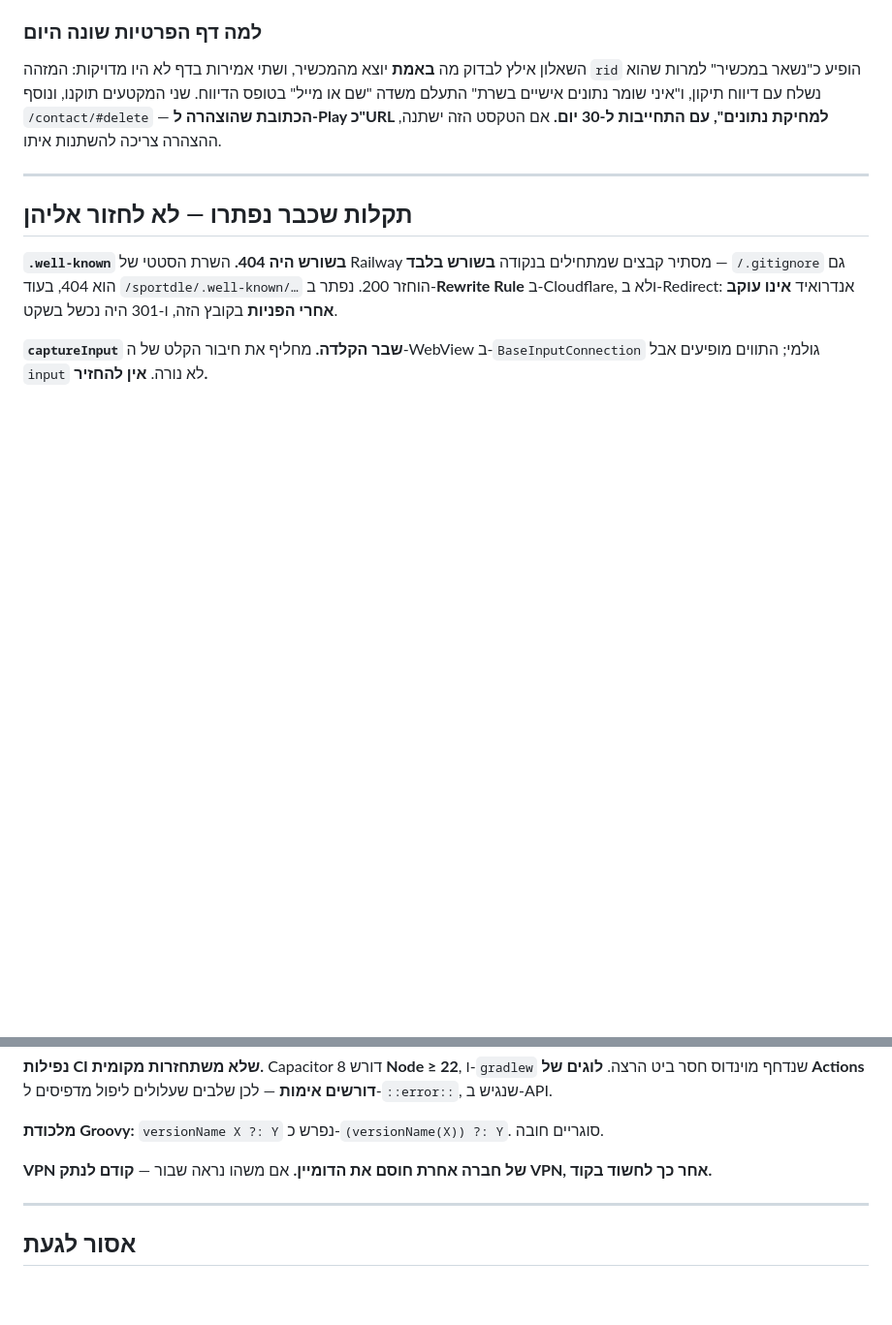
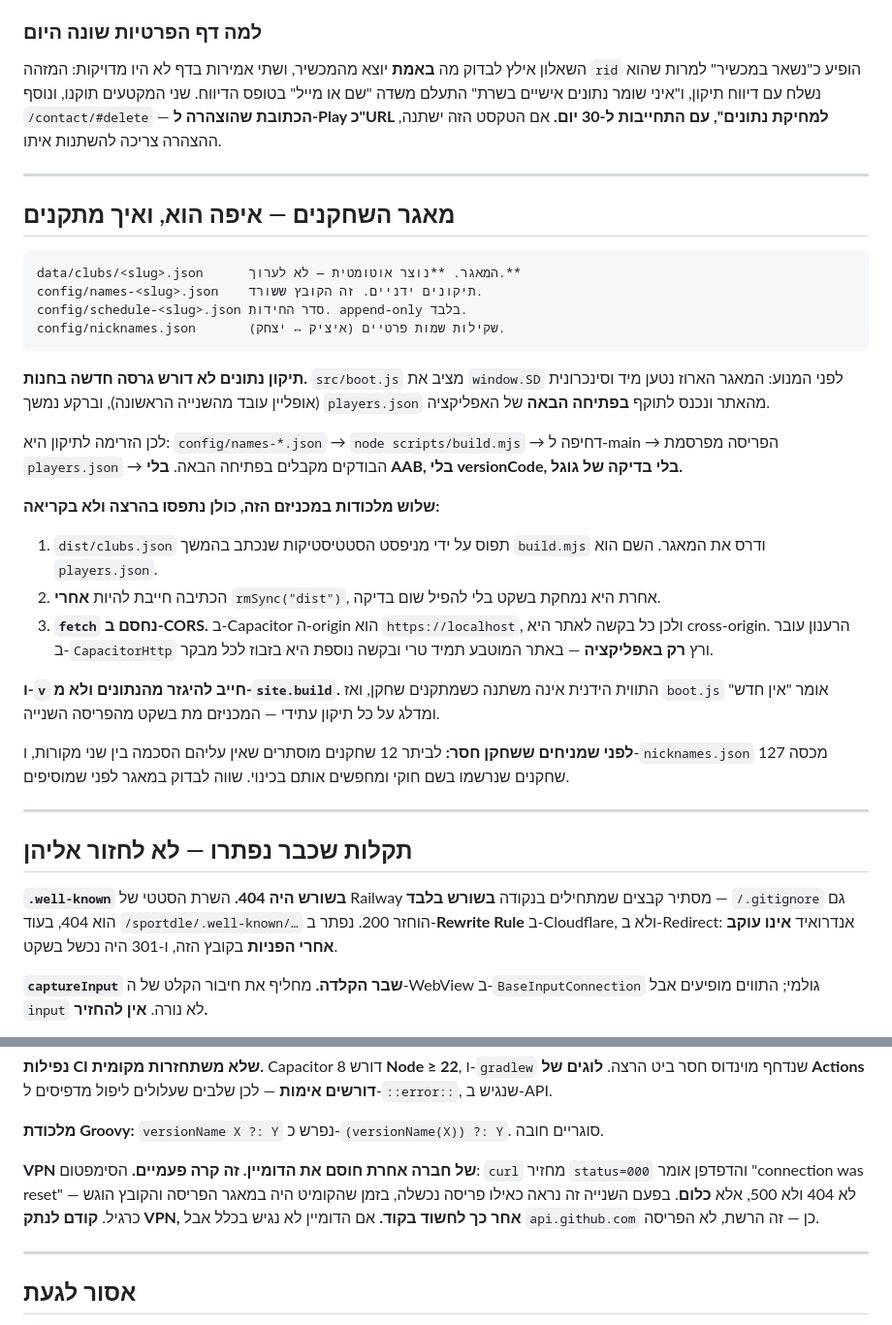
Before and after one commit to noamedery1/sportdle, a Markdown page: NEXT.md, 2 parts joined by grey strips. Shown at 97% size. GitHub-like rendering; blank space fills up the shorter version.

Commit message:
NEXT.md: איפה המאגר, ואיך מתקנים בלי גרסה
Co-Authored-By: Claude Opus 5 <noreply@anthropic.com>

````diff
--- a/NEXT.md
+++ b/NEXT.md
@@ -248,6 +248,44 @@ APK עדכני: `Actions → APK`. הפוטר מציג `app 1.0.<מספר הרי
 
 ---
 
+## מאגר השחקנים — איפה הוא, ואיך מתקנים
+
+```
+data/clubs/<slug>.json      המאגר. **נוצר אוטומטית — לא לערוך.**
+config/names-<slug>.json    תיקונים ידניים. זה הקובץ ששורד.
+config/schedule-<slug>.json סדר החידות. append-only בלבד.
+config/nicknames.json       שקילות שמות פרטיים (איציק ↔ יצחק).
+```
+
+**תיקון נתונים לא דורש גרסה חדשה בחנות.** `src/boot.js` מציב את
+`window.SD` לפני המנוע: המאגר הארוז נטען מיד וסינכרונית (אופליין
+עובד מהשנייה הראשונה), וברקע נמשך `players.json` מהאתר ונכנס
+לתוקף **בפתיחה הבאה** של האפליקציה.
+
+לכן הזרימה לתיקון היא: `config/names-*.json` → `node scripts/build.mjs`
+→ דחיפה ל-main → הפריסה מפרסמת `players.json` → הבודקים מקבלים
+בפתיחה הבאה. **בלי AAB, בלי versionCode, בלי בדיקה של גוגל.**
+
+**שלוש מלכודות במכניזם הזה, כולן נתפסו בהרצה ולא בקריאה:**
+1. `dist/clubs.json` תפוס על ידי מניפסט הסטטיסטיקות שנכתב בהמשך
+   `build.mjs` ודרס את המאגר. השם הוא `players.json`.
+2. הכתיבה חייבת להיות **אחרי** `rmSync("dist")`, אחרת היא נמחקת
+   בשקט בלי להפיל שום בדיקה.
+3. **`fetch` נחסם ב-CORS.** ב-Capacitor ה-origin הוא
+   `https://localhost`, ולכן כל בקשה לאתר היא cross-origin.
+   הרענון עובר ב-`CapacitorHttp` ורץ **רק באפליקציה** — באתר
+   המוטבע תמיד טרי ובקשה נוספת היא בזבוז לכל מבקר.
+
+**ו-`v` חייב להיגזר מהנתונים ולא מ-`site.build`.** התווית הידנית
+אינה משתנה כשמתקנים שחקן, ואז `boot.js` אומר "אין חדש" ומדלג על
+כל תיקון עתידי — המכניזם מת בשקט מהפריסה השנייה.
+
+**לפני שמניחים ששחקן חסר:** לביתר 12 שחקנים מוסתרים שאין עליהם
+הסכמה בין שני מקורות, ו-`nicknames.json` מכסה 127 שחקנים שנרשמו
+בשם חוקי ומחפשים אותם בכינוי. שווה לבדוק במאגר לפני שמוסיפים.
+
+---
+
 ## תקלות שכבר נפתרו — לא לחזור אליהן
 
 **`.well-known` בשורש היה 404.** השרת הסטטי של Railway מסתיר
@@ -272,8 +310,12 @@ APK עדכני: `Actions → APK`. הפוטר מציג `app 1.0.<מספר הרי
 **מלכודת Groovy:** `versionName X ?: Y` נפרש כ-`(versionName(X)) ?: Y`.
 סוגריים חובה.
 
-**VPN של חברה אחרת חוסם את הדומיין.** אם משהו נראה שבור — **קודם
-לנתק VPN, אחר כך לחשוד בקוד.**
+**VPN של חברה אחרת חוסם את הדומיין. זה קרה פעמיים.** הסימפטום:
+`curl` מחזיר `status=000` והדפדפן אומר "connection was reset" —
+לא 404 ולא 500, אלא **כלום**. בפעם השנייה זה נראה כאילו פריסה
+נכשלה, בזמן שהקומיט היה במאגר הפריסה והקובץ הוגש כרגיל.
+**קודם לנתק VPN, אחר כך לחשוד בקוד.** אם הדומיין לא נגיש בכלל
+אבל `api.github.com` כן — זה הרשת, לא הפריסה.
 
 ---
 
````
